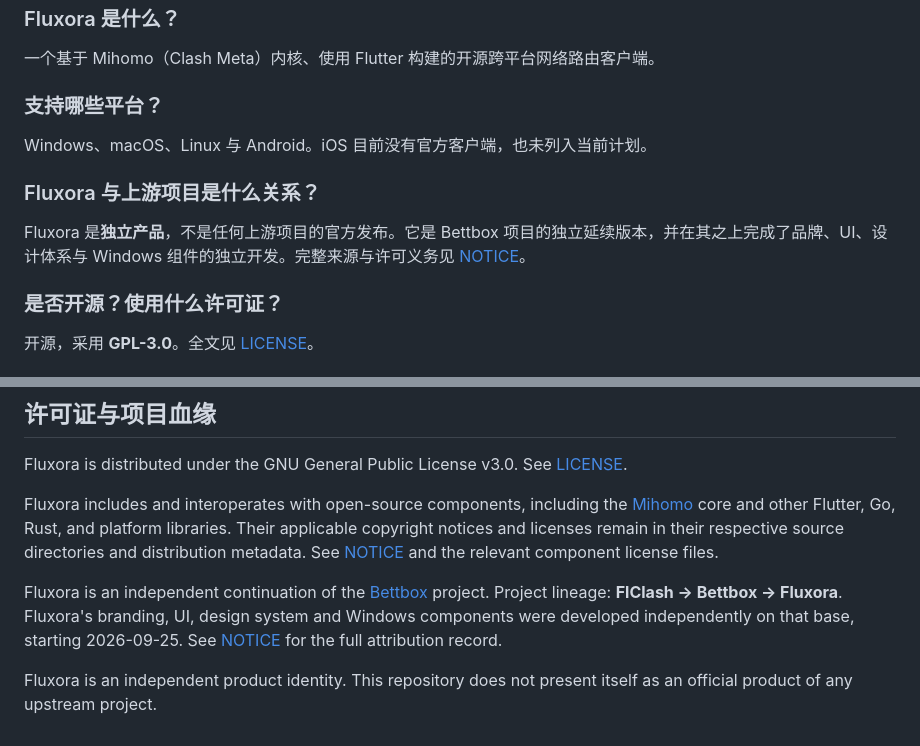
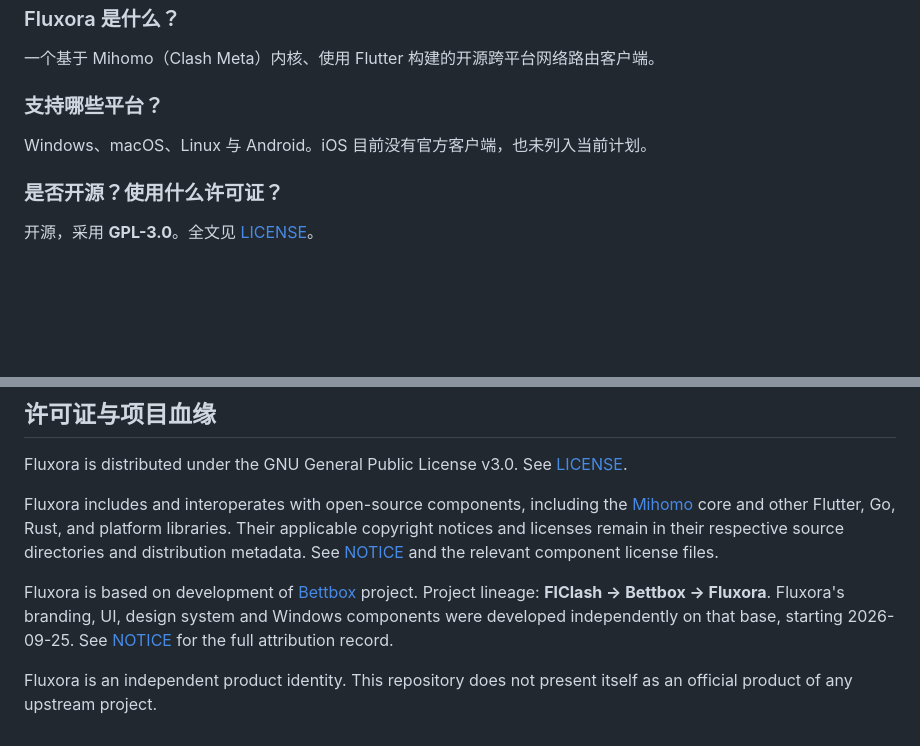
Before and after one commit to Tiam9173/fluxora, a Markdown page: README.md, 2 parts joined by grey strips. Drawn GitHub-style; blank space fills up the shorter version.

Commit message:
更新 README.md

```diff
--- a/README.md
+++ b/README.md
@@ -154,9 +154,6 @@
 ### 支持哪些平台？
 Windows、macOS、Linux 与 Android。iOS 目前没有官方客户端，也未列入当前计划。
 
-### Fluxora 与上游项目是什么关系？
-Fluxora 是**独立产品**，不是任何上游项目的官方发布。它是 Bettbox 项目的独立延续版本，并在其之上完成了品牌、UI、设计体系与 Windows 组件的独立开发。完整来源与许可义务见 [NOTICE](NOTICE)。
-
 ### 是否开源？使用什么许可证？
 开源，采用 **GPL-3.0**。全文见 [LICENSE](LICENSE)。
 
@@ -199,6 +196,6 @@ Fluxora is distributed under the GNU General Public License v3.0. See [LICENSE](
 
 Fluxora includes and interoperates with open-source components, including the [Mihomo](https://github.com/MetaCubeX/mihomo) core and other Flutter, Go, Rust, and platform libraries. Their applicable copyright notices and licenses remain in their respective source directories and distribution metadata. See [NOTICE](NOTICE) and the relevant component license files.
 
-Fluxora is an independent continuation of the [Bettbox](https://github.com/appshubcc/Bettbox) project. Project lineage: **FlClash → Bettbox → Fluxora**. Fluxora's branding, UI, design system and Windows components were developed independently on that base, starting 2026-09-25. See [NOTICE](NOTICE) for the full attribution record.
+Fluxora is based on development of [Bettbox](https://github.com/appshubcc/Bettbox) project. Project lineage: **FlClash → Bettbox → Fluxora**. Fluxora's branding, UI, design system and Windows components were developed independently on that base, starting 2026-09-25. See [NOTICE](NOTICE) for the full attribution record.
 
 Fluxora is an independent product identity. This repository does not present itself as an official product of any upstream project.
```
